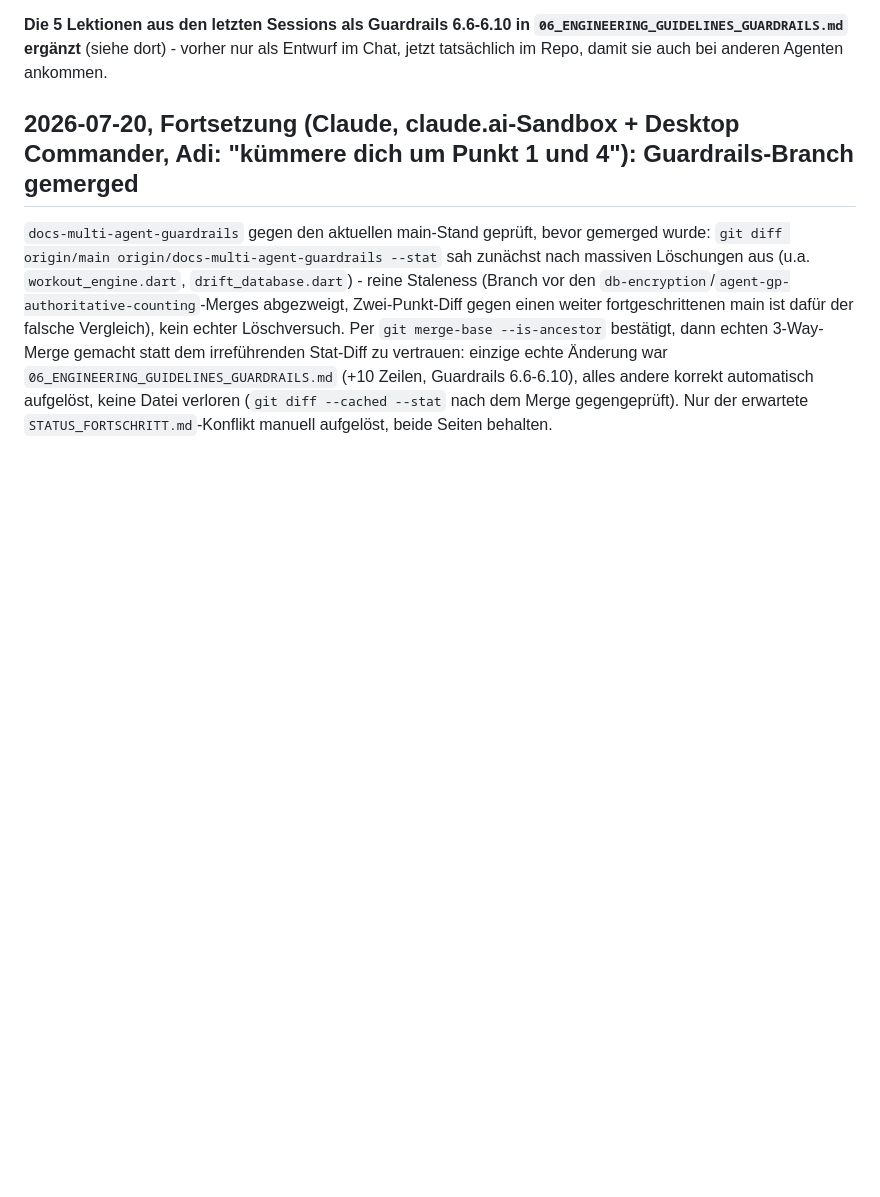
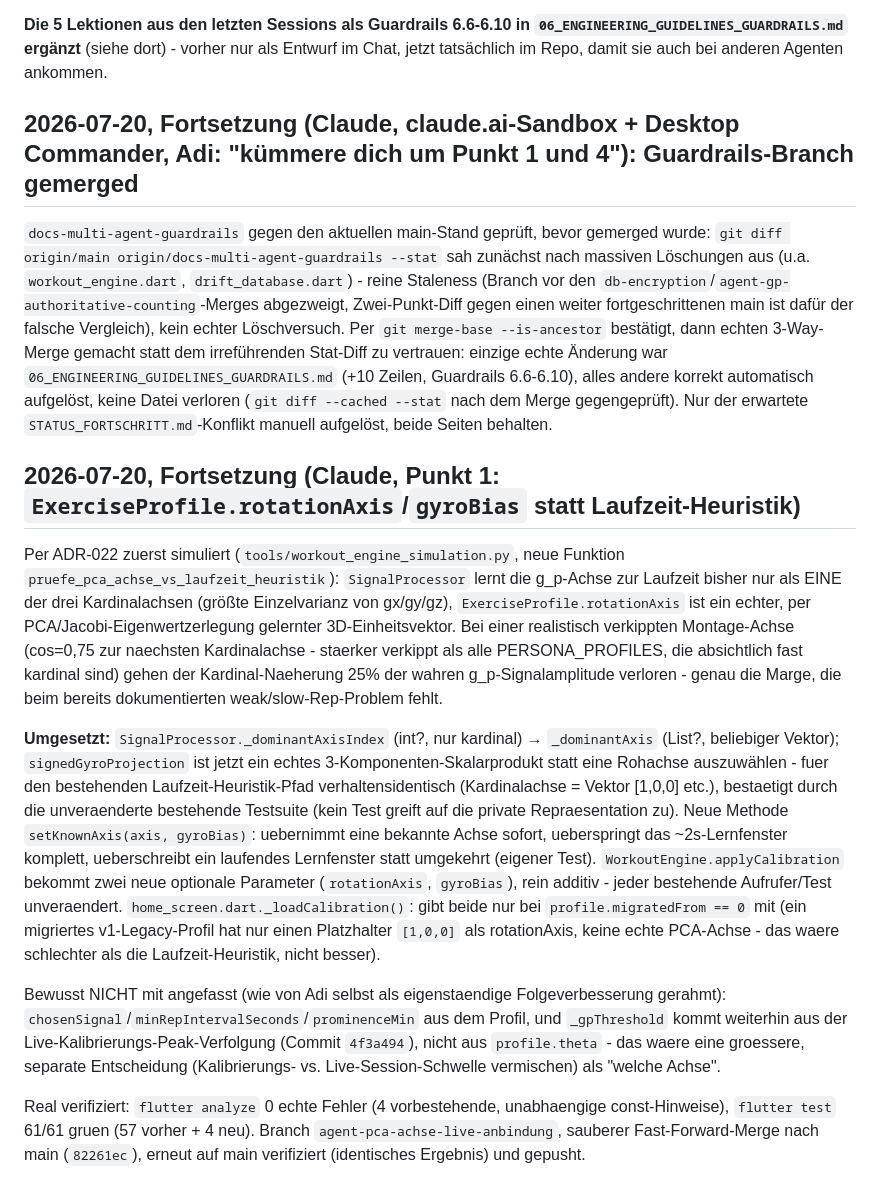
Before and after one commit to Adilinu94/flowrep, a Markdown page: docs/Umbauplan Flowrep/STATUS_FORTSCHRITT.md, the part around the change. GitHub-like rendering; blank space fills up the shorter version.

Commit message:
docs: log Punkt 1 (rotationAxis/gyroBias) session

```diff
--- a/docs/Umbauplan Flowrep/STATUS_FORTSCHRITT.md
+++ b/docs/Umbauplan Flowrep/STATUS_FORTSCHRITT.md
@@ -381,3 +381,13 @@ main frisch verifiziert (`fc79271`): g_p-Integration vorhanden, Engine-Anbindung
 ## 2026-07-20, Fortsetzung (Claude, claude.ai-Sandbox + Desktop Commander, Adi: "kümmere dich um Punkt 1 und 4"): Guardrails-Branch gemerged
 
 `docs-multi-agent-guardrails` gegen den aktuellen main-Stand geprüft, bevor gemerged wurde: `git diff origin/main origin/docs-multi-agent-guardrails --stat` sah zunächst nach massiven Löschungen aus (u.a. `workout_engine.dart`, `drift_database.dart`) - reine Staleness (Branch vor den `db-encryption`/`agent-gp-authoritative-counting`-Merges abgezweigt, Zwei-Punkt-Diff gegen einen weiter fortgeschrittenen main ist dafür der falsche Vergleich), kein echter Löschversuch. Per `git merge-base --is-ancestor` bestätigt, dann echten 3-Way-Merge gemacht statt dem irreführenden Stat-Diff zu vertrauen: einzige echte Änderung war `06_ENGINEERING_GUIDELINES_GUARDRAILS.md` (+10 Zeilen, Guardrails 6.6-6.10), alles andere korrekt automatisch aufgelöst, keine Datei verloren (`git diff --cached --stat` nach dem Merge gegengeprüft). Nur der erwartete `STATUS_FORTSCHRITT.md`-Konflikt manuell aufgelöst, beide Seiten behalten.
+
+## 2026-07-20, Fortsetzung (Claude, Punkt 1: `ExerciseProfile.rotationAxis`/`gyroBias` statt Laufzeit-Heuristik)
+
+Per ADR-022 zuerst simuliert (`tools/workout_engine_simulation.py`, neue Funktion `pruefe_pca_achse_vs_laufzeit_heuristik`): `SignalProcessor` lernt die g_p-Achse zur Laufzeit bisher nur als EINE der drei Kardinalachsen (größte Einzelvarianz von gx/gy/gz), `ExerciseProfile.rotationAxis` ist ein echter, per PCA/Jacobi-Eigenwertzerlegung gelernter 3D-Einheitsvektor. Bei einer realistisch verkippten Montage-Achse (cos=0,75 zur naechsten Kardinalachse - staerker verkippt als alle PERSONA_PROFILES, die absichtlich fast kardinal sind) gehen der Kardinal-Naeherung 25% der wahren g_p-Signalamplitude verloren - genau die Marge, die beim bereits dokumentierten weak/slow-Rep-Problem fehlt.
+
+**Umgesetzt:** `SignalProcessor._dominantAxisIndex` (int?, nur kardinal) → `_dominantAxis` (List<double>?, beliebiger Vektor); `signedGyroProjection` ist jetzt ein echtes 3-Komponenten-Skalarprodukt statt eine Rohachse auszuwählen - fuer den bestehenden Laufzeit-Heuristik-Pfad verhaltensidentisch (Kardinalachse = Vektor [1,0,0] etc.), bestaetigt durch die unveraenderte bestehende Testsuite (kein Test greift auf die private Repraesentation zu). Neue Methode `setKnownAxis(axis, gyroBias)`: uebernimmt eine bekannte Achse sofort, ueberspringt das ~2s-Lernfenster komplett, ueberschreibt ein laufendes Lernfenster statt umgekehrt (eigener Test). `WorkoutEngine.applyCalibration` bekommt zwei neue optionale Parameter (`rotationAxis`, `gyroBias`), rein additiv - jeder bestehende Aufrufer/Test unveraendert. `home_screen.dart._loadCalibration()`: gibt beide nur bei `profile.migratedFrom == 0` mit (ein migriertes v1-Legacy-Profil hat nur einen Platzhalter `[1,0,0]` als rotationAxis, keine echte PCA-Achse - das waere schlechter als die Laufzeit-Heuristik, nicht besser).
+
+Bewusst NICHT mit angefasst (wie von Adi selbst als eigenstaendige Folgeverbesserung gerahmt): `chosenSignal`/`minRepIntervalSeconds`/`prominenceMin` aus dem Profil, und `_gpThreshold` kommt weiterhin aus der Live-Kalibrierungs-Peak-Verfolgung (Commit `4f3a494`), nicht aus `profile.theta` - das waere eine groessere, separate Entscheidung (Kalibrierungs- vs. Live-Session-Schwelle vermischen) als "welche Achse".
+
+Real verifiziert: `flutter analyze` 0 echte Fehler (4 vorbestehende, unabhaengige const-Hinweise), `flutter test` 61/61 gruen (57 vorher + 4 neu). Branch `agent-pca-achse-live-anbindung`, sauberer Fast-Forward-Merge nach main (`82261ec`), erneut auf main verifiziert (identisches Ergebnis) und gepusht.
```
